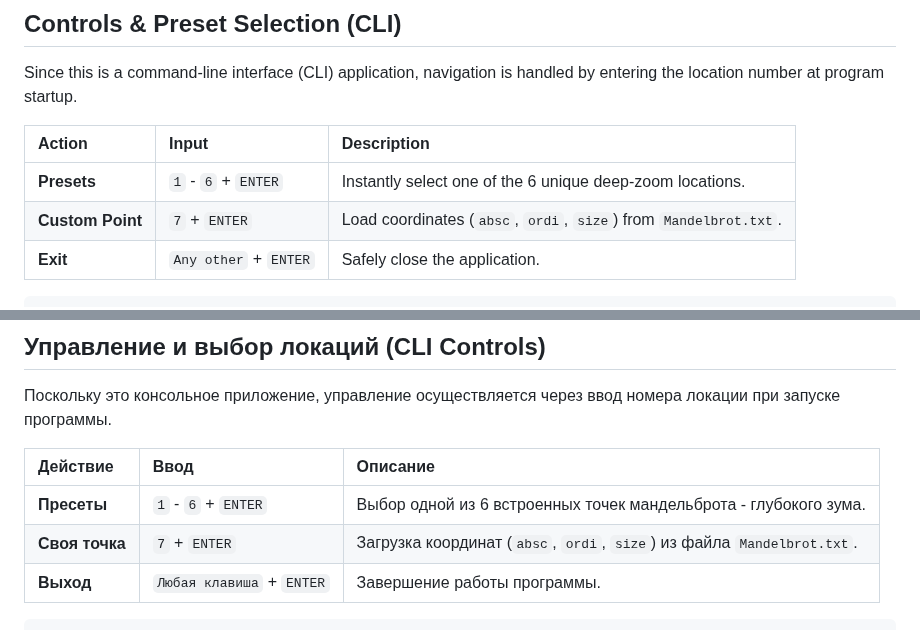
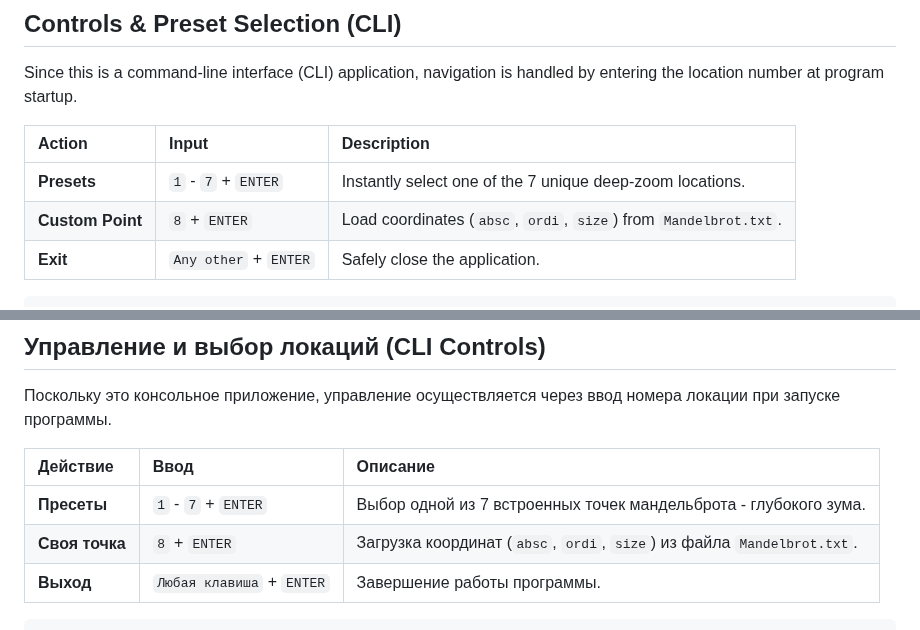
Before and after one commit to Divetoxx/Mandelbrot, a Markdown page: README.md, 2 parts joined by grey strips. Rendered like a GitHub page.

```diff
--- a/README.md
+++ b/README.md
@@ -173,8 +173,8 @@ Since this is a command-line interface (CLI) application, navigation is handled
 
 | Action | Input | Description |
 | :--- | :--- | :--- |
-| **Presets** | `1` - `6` + `ENTER` | Instantly select one of the 6 unique deep-zoom locations. |
-| **Custom Point** | `7` + `ENTER` | Load coordinates (`absc`, `ordi`, `size`) from `Mandelbrot.txt`. |
+| **Presets** | `1` - `7` + `ENTER` | Instantly select one of the 7 unique deep-zoom locations. |
+| **Custom Point** | `8` + `ENTER` | Load coordinates (`absc`, `ordi`, `size`) from `Mandelbrot.txt`. |
 | **Exit** | `Any other` + `ENTER` | Safely close the application. |
 
 
@@ -399,8 +403,8 @@ OpenMP - масштабируемость: ваш код будет одинак
 
 | Действие | Ввод | Описание |
 | :--- | :--- | :--- |
-| **Пресеты** | `1` - `6` + `ENTER` | Выбор одной из 6 встроенных точек мандельброта - глубокого зума. |
-| **Своя точка** | `7` + `ENTER` | Загрузка координат (`absc`, `ordi`, `size`) из файла `Mandelbrot.txt`. |
+| **Пресеты** | `1` - `7` + `ENTER` | Выбор одной из 7 встроенных точек мандельброта - глубокого зума. |
+| **Своя точка** | `8` + `ENTER` | Загрузка координат (`absc`, `ordi`, `size`) из файла `Mandelbrot.txt`. |
 | **Выход** | `Любая клавиша` + `ENTER` | Завершение работы программы. |
 
 
```
Also changed, not shown: other parts of README.md (+10 -2 lines), Mandelbrot Set Image G.jpg (added), 2 other files.
